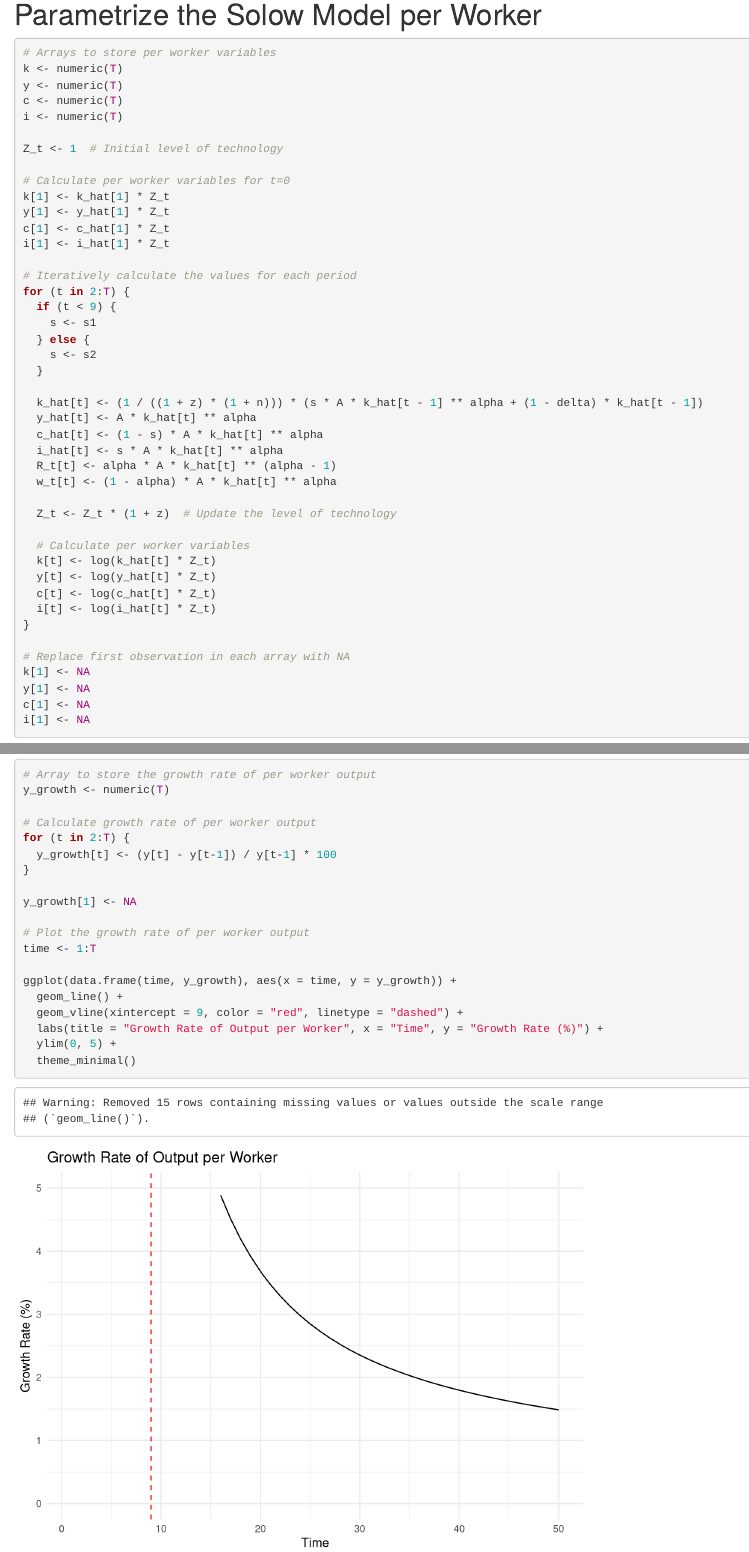
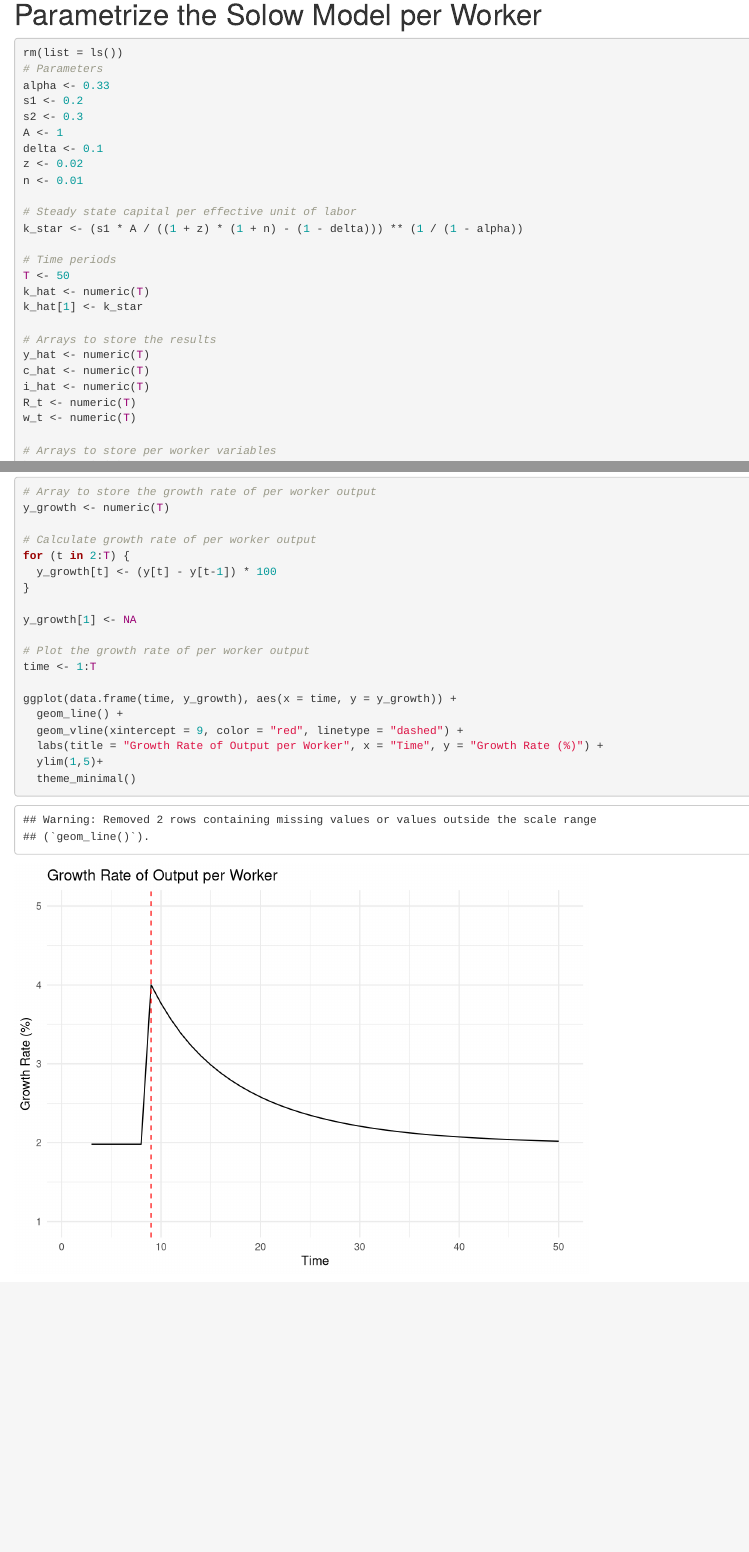
Before and after one commit to tomasoles/intermediate_macroeconomics, an R Markdown document (scripts/week_3/Aug.Solow_Simalation.Rmd): the page in a window 1100 px wide, from 2580 px down, and a second part further down, joined at a grey line. Rendered offline with R 4.5, knitr and Pandoc, with nearby package versions.

Commit message:
Add files via upload

````diff
--- a/scripts/week_3/Aug.Solow_Simalation.Rmd
+++ b/scripts/week_3/Aug.Solow_Simalation.Rmd
@@ -118,6 +118,31 @@ grid.arrange(p1, p2, p3, p4, p5, p6, ncol = 2)
 # Parametrize the Solow Model per Worker
 
 ```{r}
+rm(list = ls())
+# Parameters
+alpha <- 0.33
+s1 <- 0.2
+s2 <- 0.3
+A <- 1
+delta <- 0.1
+z <- 0.02
+n <- 0.01
+
+# Steady state capital per effective unit of labor
+k_star <- (s1 * A / ((1 + z) * (1 + n) - (1 - delta))) ** (1 / (1 - alpha))
+
+# Time periods
+T <- 50
+k_hat <- numeric(T)
+k_hat[1] <- k_star
+
+# Arrays to store the results
+y_hat <- numeric(T)
+c_hat <- numeric(T)
+i_hat <- numeric(T)
+R_t <- numeric(T)
+w_t <- numeric(T)
+
 # Arrays to store per worker variables
 k <- numeric(T)
 y <- numeric(T)
@@ -204,7 +230,7 @@ y_growth <- numeric(T)
 
 # Calculate growth rate of per worker output
 for (t in 2:T) {
-  y_growth[t] <- (y[t] - y[t-1]) / y[t-1] * 100
+  y_growth[t] <- (y[t] - y[t-1]) * 100
 }
 
 y_growth[1] <- NA
@@ -216,6 +242,6 @@ ggplot(data.frame(time, y_growth), aes(x = time, y = y_growth)) +
   geom_line() +
   geom_vline(xintercept = 9, color = "red", linetype = "dashed") +
   labs(title = "Growth Rate of Output per Worker", x = "Time", y = "Growth Rate (%)") +
-  ylim(0, 5) +
+  ylim(1,5)+
   theme_minimal()
 ```
````
Also changed, not shown: scripts/week_3/Aug.Solow_Simalation.html, scripts/week_3/Aug.Solow_Simalation.pdf, scripts/week_3/Aug.Solow_Simalation.Rmd (1 more changed lines).
